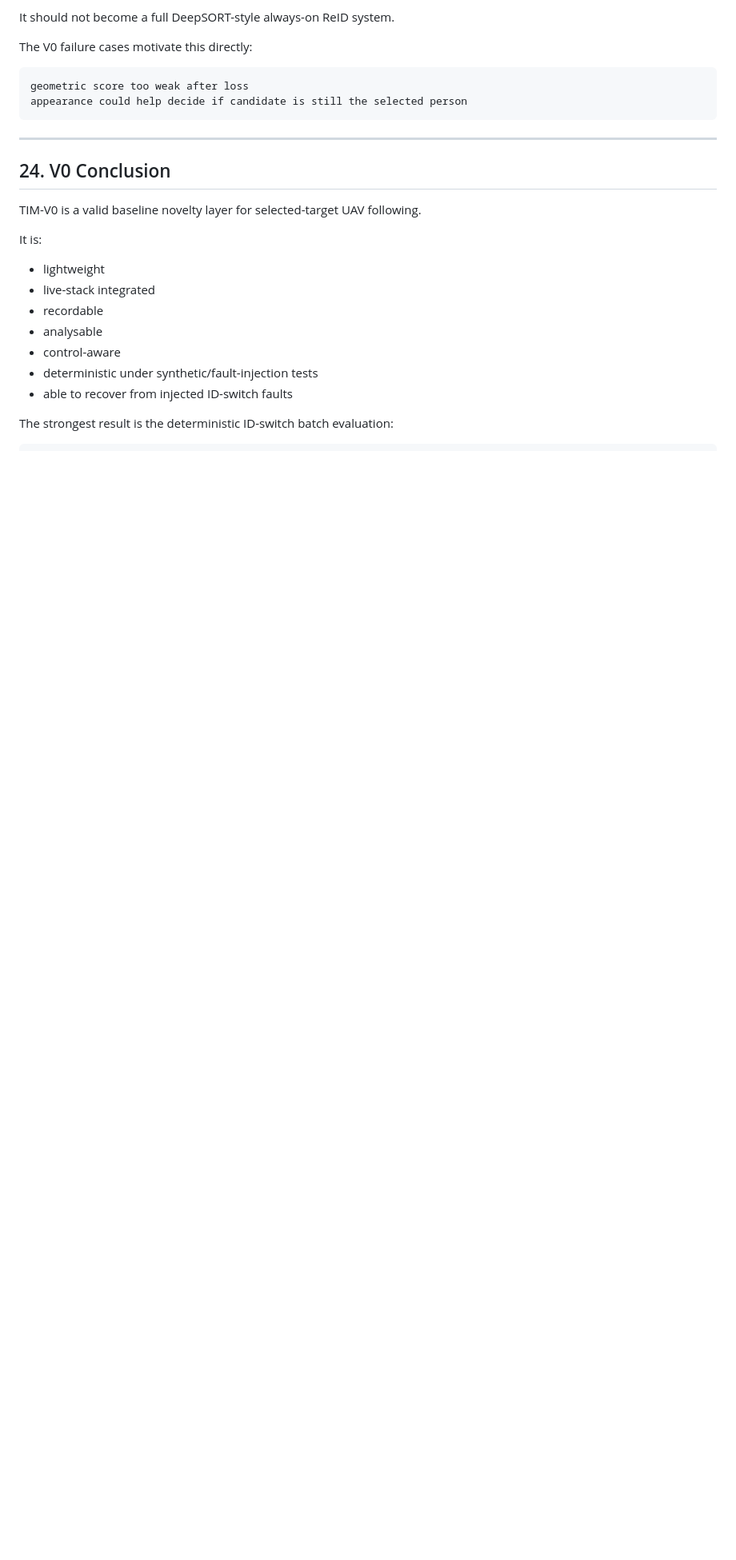
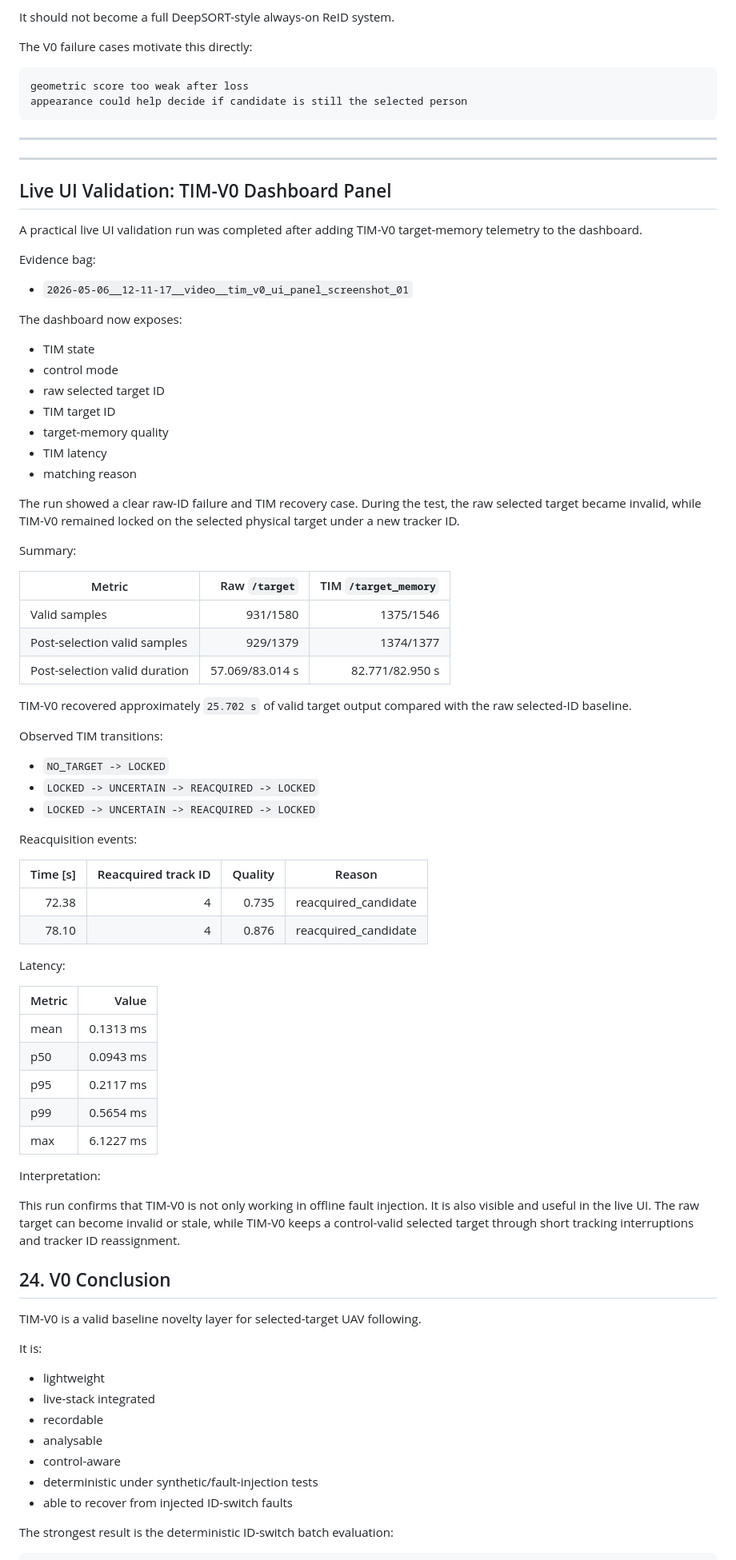
Before and after one commit to FRCTavares/IST-Thesis-Code, a Markdown page: docs/Novelty/TIM_V0_RESULTS.md, the part around the change. Shown at 80% size. GitHub-like rendering; blank space fills up the shorter version.

Commit message:
05-06-2026: Add TIM-V0 live UI validation result

```diff
--- a/docs/Novelty/TIM_V0_RESULTS.md
+++ b/docs/Novelty/TIM_V0_RESULTS.md
@@ -735,6 +735,66 @@ appearance could help decide if candidate is still the selected person
 
 ---
 
+
+---
+
+## Live UI Validation: TIM-V0 Dashboard Panel
+
+A practical live UI validation run was completed after adding TIM-V0 target-memory telemetry to the dashboard.
+
+Evidence bag:
+
+- `2026-05-06__12-11-17__video__tim_v0_ui_panel_screenshot_01`
+
+The dashboard now exposes:
+
+- TIM state
+- control mode
+- raw selected target ID
+- TIM target ID
+- target-memory quality
+- TIM latency
+- matching reason
+
+The run showed a clear raw-ID failure and TIM recovery case. During the test, the raw selected target became invalid, while TIM-V0 remained locked on the selected physical target under a new tracker ID.
+
+Summary:
+
+| Metric | Raw `/target` | TIM `/target_memory` |
+|---|---:|---:|
+| Valid samples | 931/1580 | 1375/1546 |
+| Post-selection valid samples | 929/1379 | 1374/1377 |
+| Post-selection valid duration | 57.069/83.014 s | 82.771/82.950 s |
+
+TIM-V0 recovered approximately `25.702 s` of valid target output compared with the raw selected-ID baseline.
+
+Observed TIM transitions:
+
+- `NO_TARGET -> LOCKED`
+- `LOCKED -> UNCERTAIN -> REACQUIRED -> LOCKED`
+- `LOCKED -> UNCERTAIN -> REACQUIRED -> LOCKED`
+
+Reacquisition events:
+
+| Time [s] | Reacquired track ID | Quality | Reason |
+|---:|---:|---:|---|
+| 72.38 | 4 | 0.735 | reacquired_candidate |
+| 78.10 | 4 | 0.876 | reacquired_candidate |
+
+Latency:
+
+| Metric | Value |
+|---|---:|
+| mean | 0.1313 ms |
+| p50 | 0.0943 ms |
+| p95 | 0.2117 ms |
+| p99 | 0.5654 ms |
+| max | 6.1227 ms |
+
+Interpretation:
+
+This run confirms that TIM-V0 is not only working in offline fault injection. It is also visible and useful in the live UI. The raw target can become invalid or stale, while TIM-V0 keeps a control-valid selected target through short tracking interruptions and tracker ID reassignment.
+
 ## 24. V0 Conclusion
 
 TIM-V0 is a valid baseline novelty layer for selected-target UAV following.
```
